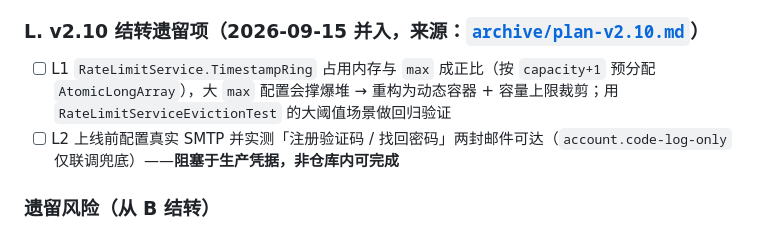
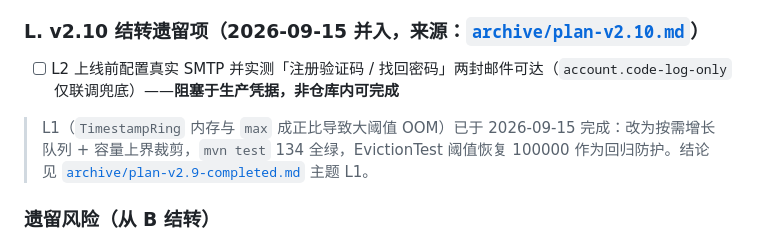
Before and after one commit to qingchuang12/billing-license-service, a Markdown page: docs/plan-2.9.md, the part around the change. Drawn GitHub-style.

```diff
--- a/docs/plan-2.9.md
+++ b/docs/plan-2.9.md
@@ -61,8 +61,9 @@ T1（先 Stripe）→ T2/T3 并行 → T4 最后。任一闸门发现问题回
 - [ ] T4 渗透测试：Webhook 验签 / admin 鉴权 / 限流 / CORS / Actuator 暴露面，发现项回流本 plan
 
 ### L. v2.10 结转遗留项（2026-09-15 并入，来源：[`archive/plan-v2.10.md`](./archive/plan-v2.10.md)）
-- [ ] L1 `RateLimitService.TimestampRing` 占用内存与 `max` 成正比（按 `capacity+1` 预分配 `AtomicLongArray`），大 `max` 配置会撑爆堆 → 重构为动态容器 + 容量上限裁剪；用 `RateLimitServiceEvictionTest` 的大阈值场景做回归验证
 - [ ] L2 上线前配置真实 SMTP 并实测「注册验证码 / 找回密码」两封邮件可达（`account.code-log-only` 仅联调兜底）——**阻塞于生产凭据，非仓库内可完成**
+
+> L1（`TimestampRing` 内存与 `max` 成正比导致大阈值 OOM）已于 2026-09-15 完成：改为按需增长队列 + 容量上界裁剪，`mvn test` 134 全绿，EvictionTest 阈值恢复 100000 作为回归防护。结论见 [`archive/plan-v2.9-completed.md`](./archive/plan-v2.9-completed.md) 主题 L1。
 
 ### 遗留风险（从 B 结转）
 - [~] W17 AWS KMS 算法/编码映射：代码已修复（P-521→`ECDSA_SHA_512`/`ES512`、EC DER↔raw、JWS alg 精确化）+ `AwsKmsServiceTest` 通过；**真实 AWS KMS 密钥端到端验证待 T4/联调**（详见归档 plan-v2.8-completed.md）
```
Also changed, not shown: docs/archive/plan-v2.9-completed.md (+28 -0 lines).
